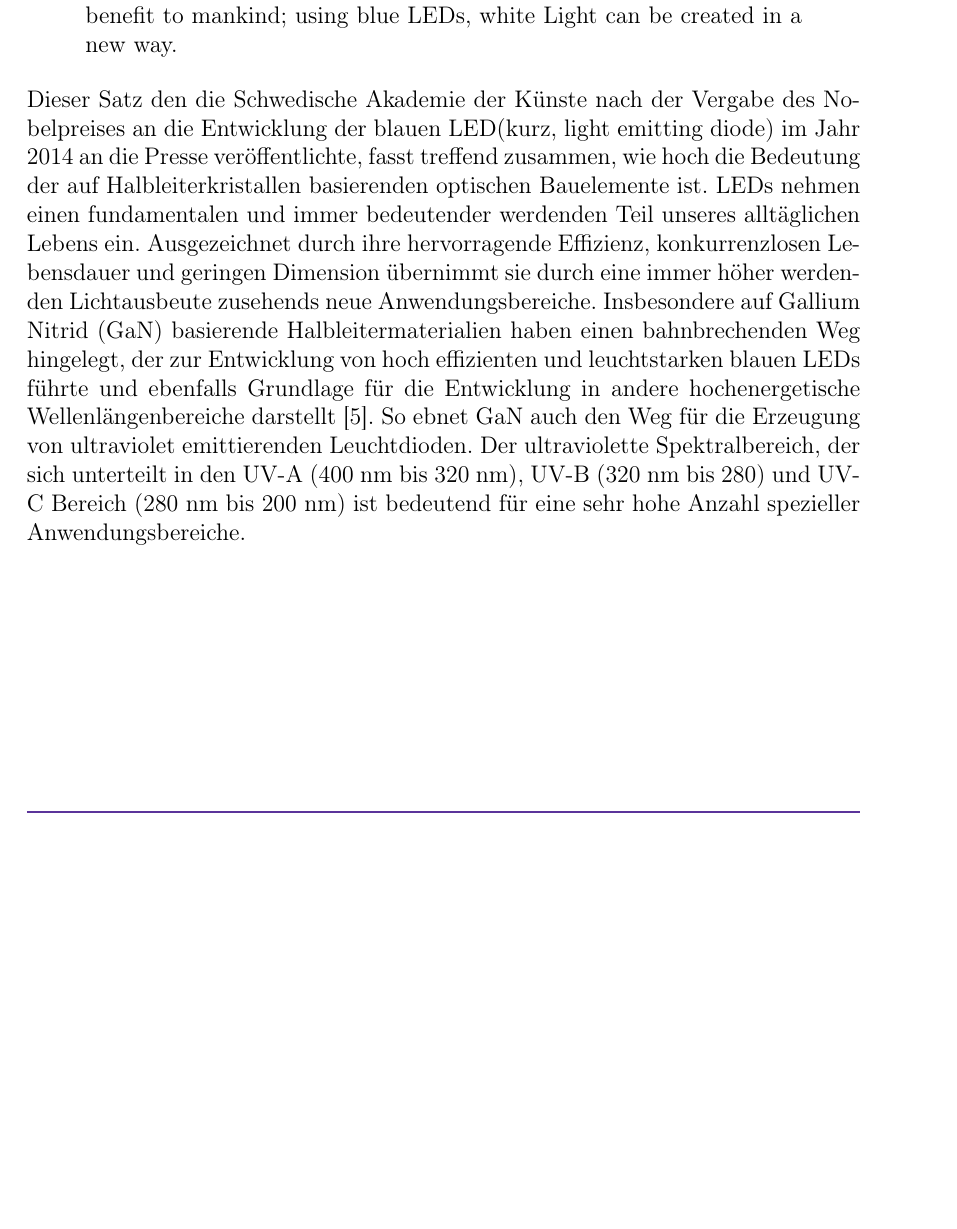
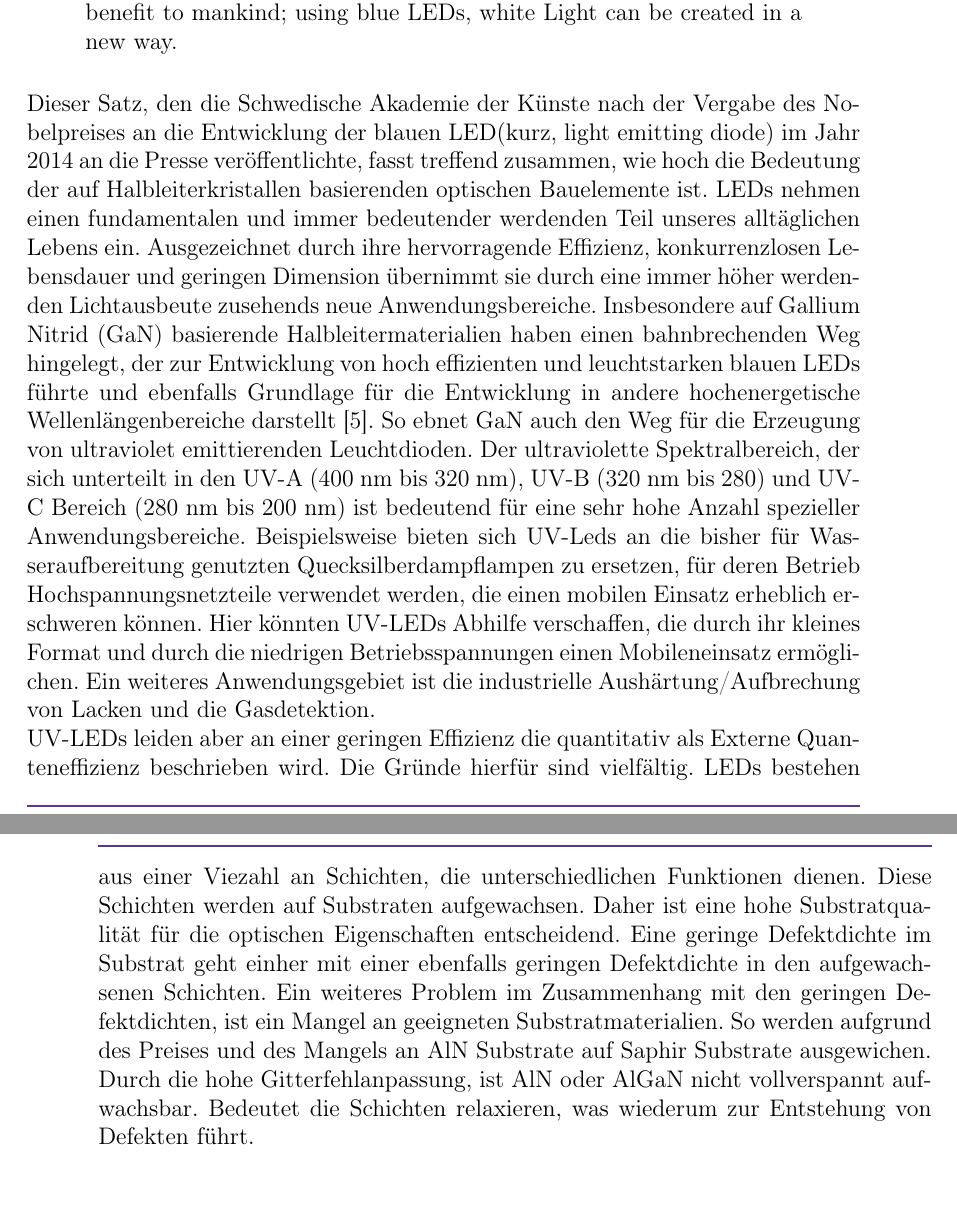
Before and after one commit to barana91/LaTex-Master-Thesis, a LaTeX book (Masterarbeit.tex, which reads Kapitel/Einleitung.tex): part of page 5 of 13 before the commit and two parts of pages 5 and 6 of 13 after it, the two joined at a grey line, cut so that both start at the same text, the shorter picture padded with empty space. Compiled offline with pdfLaTeX.

Commit message:
Kleinere Anpassungen

```diff
--- a/Kapitel/Einleitung.tex
+++ b/Kapitel/Einleitung.tex
@@ -4,8 +4,10 @@
 
 \begin{quote}
 In the spirit of Alfred Nobel the Prize rewards an invention of greatest benefit to mankind; using blue LEDs, white Light can be created in a new way.\end{quote}
-Dieser Satz den die Schwedische Akademie der Künste nach der Vergabe des Nobelpreises an die Entwicklung der blauen LED(kurz, light emitting diode) im Jahr 2014 an die Presse veröffentlichte, fasst treffend zusammen, wie hoch die Bedeutung der auf Halbleiterkristallen basierenden optischen Bauelemente ist.
+Dieser Satz, den die Schwedische Akademie der Künste nach der Vergabe des Nobelpreises an die Entwicklung der blauen LED(kurz, light emitting diode) im Jahr 2014 an die Presse veröffentlichte, fasst treffend zusammen, wie hoch die Bedeutung der auf Halbleiterkristallen basierenden optischen Bauelemente ist.
 LEDs nehmen einen fundamentalen und immer bedeutender werdenden Teil unseres alltäglichen Lebens ein. Ausgezeichnet durch ihre hervorragende Effizienz, konkurrenzlosen Lebensdauer und geringen Dimension übernimmt sie durch eine immer höher werdenden Lichtausbeute zusehends neue Anwendungsbereiche.
 %Seit jeher etabliert in den Bereichen der optischen Datenübertragung und Leuchtanzeige schreiten immer mehr andere Wellenlängenbereiche in den Fokus der weltweiten Forschung.
 Insbesondere auf Gallium Nitrid (GaN) basierende Halbleitermaterialien haben einen bahnbrechenden Weg hingelegt, der zur Entwicklung von hoch effizienten und leuchtstarken blauen LEDs führte und ebenfalls Grundlage für die Entwicklung in andere hochenergetische Wellenlängenbereiche darstellt~\cite{risk}.
-So ebnet GaN auch den Weg für die Erzeugung von ultraviolet emittierenden Leuchtdioden. Der ultraviolette Spektralbereich, der sich unterteilt in den UV-A (400 nm bis 320 nm), UV-B (320 nm bis 280) und UV-C Bereich (280 nm bis 200 nm) ist bedeutend für eine sehr hohe Anzahl spezieller Anwendungsbereiche.
+So ebnet GaN auch den Weg für die Erzeugung von ultraviolet emittierenden Leuchtdioden. Der ultraviolette Spektralbereich, der sich unterteilt in den UV-A (400 nm bis 320 nm), UV-B (320 nm bis 280) und UV-C Bereich (280 nm bis 200 nm) ist bedeutend für eine sehr hohe Anzahl spezieller Anwendungsbereiche. Beispielsweise bieten sich UV-Leds an die bisher für Wasseraufbereitung genutzten Quecksilberdampflampen zu ersetzen, für deren Betrieb Hochspannungsnetzteile verwendet werden, die einen mobilen Einsatz erheblich erschweren können. Hier könnten UV-LEDs Abhilfe verschaffen, die durch ihr kleines Format und durch die niedrigen Betriebsspannungen einen Mobileneinsatz ermöglichen. Ein weiteres Anwendungsgebiet ist die industrielle Aushärtung/Aufbrechung von Lacken und die Gasdetektion.
+\newline
+UV-LEDs leiden aber an einer geringen Effizienz die quantitativ als Externe Quanteneffizienz beschrieben wird. Die Gründe hierfür sind vielfältig. LEDs bestehen aus einer Viezahl an Schichten, die unterschiedlichen Funktionen dienen. Diese Schichten werden auf Substraten aufgewachsen. Daher ist eine hohe Substratqualität für die optischen Eigenschaften entscheidend. Eine geringe Defektdichte im Substrat geht einher mit einer ebenfalls geringen Defektdichte in den aufgewachsenen Schichten. Ein weiteres Problem im Zusammenhang mit den geringen Defektdichten, ist ein Mangel an geeigneten Substratmaterialien. So werden aufgrund des Preises und des Mangels an AlN Substrate auf Saphir Substrate ausgewichen. Durch die hohe Gitterfehlanpassung, ist AlN oder AlGaN nicht vollverspannt aufwachsbar. Bedeutet die Schichten relaxieren, was wiederum zur Entstehung von Defekten führt.
```
Also changed, not shown: Kapitel/Aufbau.tex (+1 -2 lines), Masterarbeit.pdf, 3 other files.
